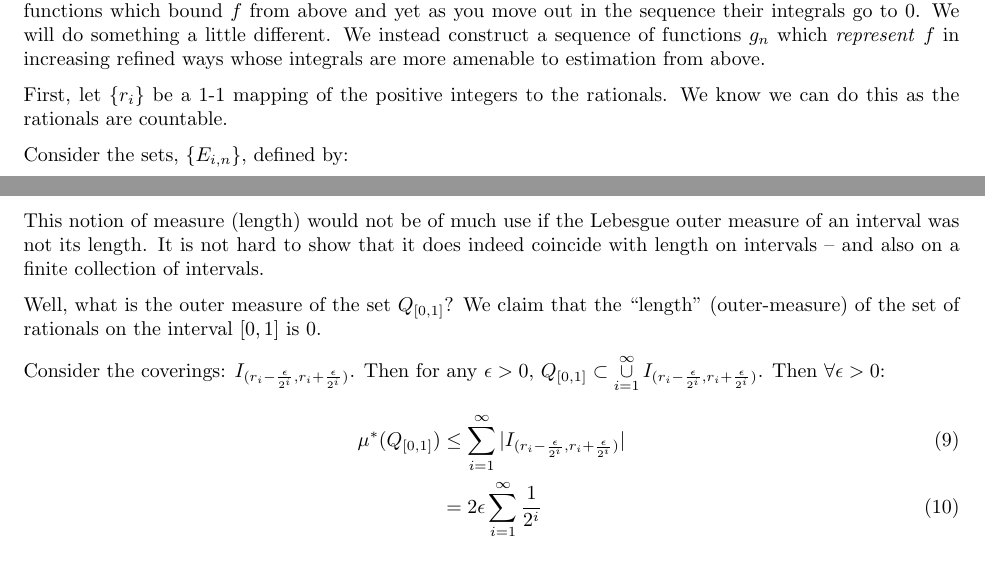
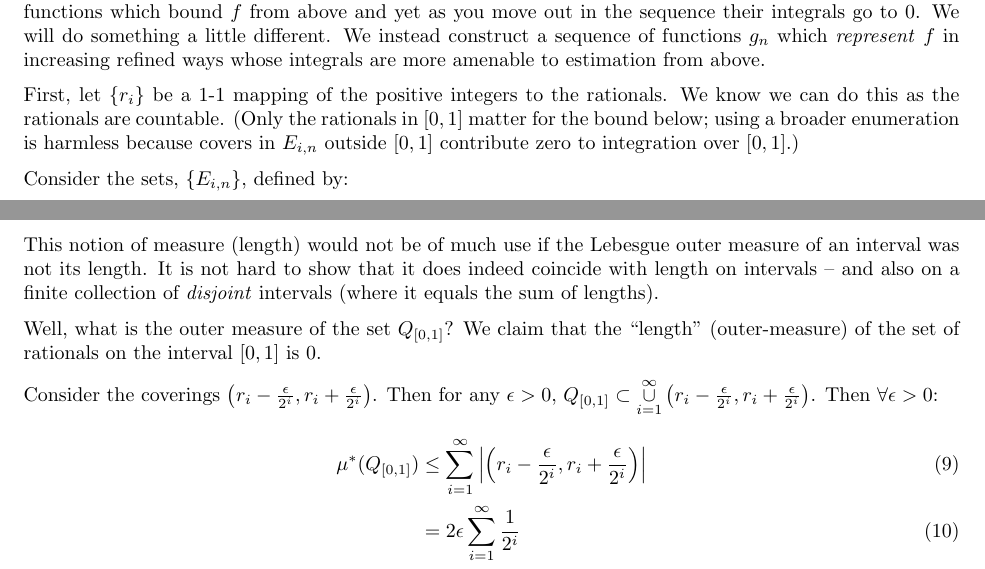
Before and after one commit to scottrsm/math, a LaTeX document (tex/why_lebesgue_integration.tex): two parts of pages 2 and 5 of 11, joined at a grey line, cut so that both start at the same text. Compiled offline with pdfLaTeX.

Commit message:
Updated why_ lebesgue integration paper

```diff
--- a/tex/why_lebesgue_integration.tex
+++ b/tex/why_lebesgue_integration.tex
@@ -3,7 +3,7 @@
 
 \title{Why Lebesgue Integration}
 \author{R. Scott McIntire}
-\date{Apr 25, 2026}
+\date{May 2, 2026}
 \setlength{\textwidth}{6.5in}
 \setlength{\textheight}{7.5in}
 \setlength{\hoffset}{-0.75in}
@@ -97,8 +97,11 @@ We will do something a little different. We instead
 construct a sequence of functions $g_n$ which {\em represent\/} $f$
 in increasing refined ways whose integrals are more amenable to estimation from above.
 
-First, let $\{r_i\}$ be a 1-1 mapping of the positive integers to the rationals.
-We know we can do this as the rationals are countable.
+First, let $\{r_i\}$ be a 1-1 mapping of the positive integers to the
+rationals. We know we can do this as the rationals are countable. (Only the
+rationals in $[0,1]$ matter for the bound below; using a broader enumeration
+is harmless because covers in $E_{i,n}$ outside $[0,1]$ contribute zero to
+integration over $[0,1]$.)
 
 Consider the sets, $\{E_{i,n}\}$, defined by:
 
@@ -257,17 +260,18 @@ We call this ``length'' the {\em Lebesgue outer measure\/}. It is defined more p
 This notion of measure (length) would not be of much use if the Lebesgue outer measure of
 an interval was not its length.
 It is not hard to show that it does indeed coincide with length on
-intervals -- and also on a finite collection of intervals.
+intervals -- and also on a finite collection of {\em disjoint\/} intervals
+(where it equals the sum of lengths).
 
 Well, what is the outer measure of the set $Q_{[0,1]}$? We claim that the ``length''
 (outer-measure) of the set of rationals on the interval $[0,1]$ is $0$.
 
-Consider the coverings: $I_{(r_i - \frac{\epsilon}{2^i}, r_i + \frac{\epsilon}{2^i})}$.
+Consider the coverings $\left(r_i - \frac{\epsilon}{2^i}, r_i + \frac{\epsilon}{2^i}\right)$.
 Then for any
-$\epsilon > 0$, $Q_{[0,1]} \subset \mathop{\cup}_{i=1}^\infty\limits I_{(r_i - \frac{\epsilon}{2^i}, r_i + \frac{\epsilon}{2^i})}$.
+$\epsilon > 0$, $Q_{[0,1]} \subset \mathop{\cup}_{i=1}^\infty\limits \left(r_i - \frac{\epsilon}{2^i}, r_i + \frac{\epsilon}{2^i}\right)$.
 Then $\forall \epsilon > 0$:
 \begin{align}
-\mu^*(Q_{[0,1]}) &\le \sum_{i=1}^\infty  |I_{(r_i - \frac{\epsilon}{2^i}, r_i + \frac{\epsilon}{2^i})}| \\
+\mu^*(Q_{[0,1]}) &\le \sum_{i=1}^\infty  \left|\left(r_i - \frac{\epsilon}{2^i}, r_i + \frac{\epsilon}{2^i}\right)\right| \\
 		 &= 2 \epsilon \sum_{i=1}^\infty \frac{1}{2^i} \\
 		 &= 2 \epsilon
 \end{align}
```
Also changed, not shown: README.md, pdf/why_lebesgue_integration.pdf, tex/why_lebesgue_integration.tex (12 more changed lines).
